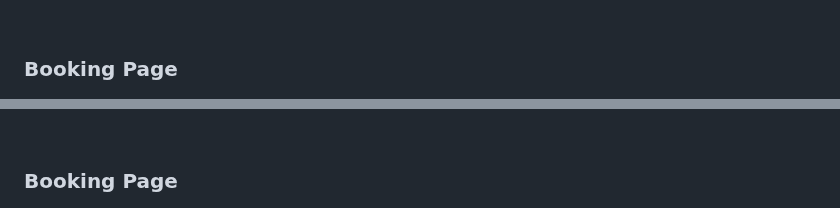
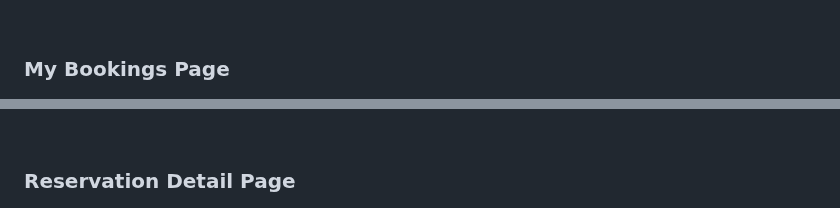
Before and after one commit to jomazzei/charredchops, a Markdown page: README.md, 2 parts joined by grey strips. Rendered like a GitHub page.

```diff
--- a/README.md
+++ b/README.md
@@ -103,12 +103,12 @@
 
 <br>
 
-### Booking Page
+### My Bookings Page
 ![listview](/DocAssets/bookings-list-view.png)
 
 <br>
 
-### Booking Page
+### Reservation Detail Page
 ![detailview](/DocAssets/detailed-booking-view.png)
 
 <br>
```
